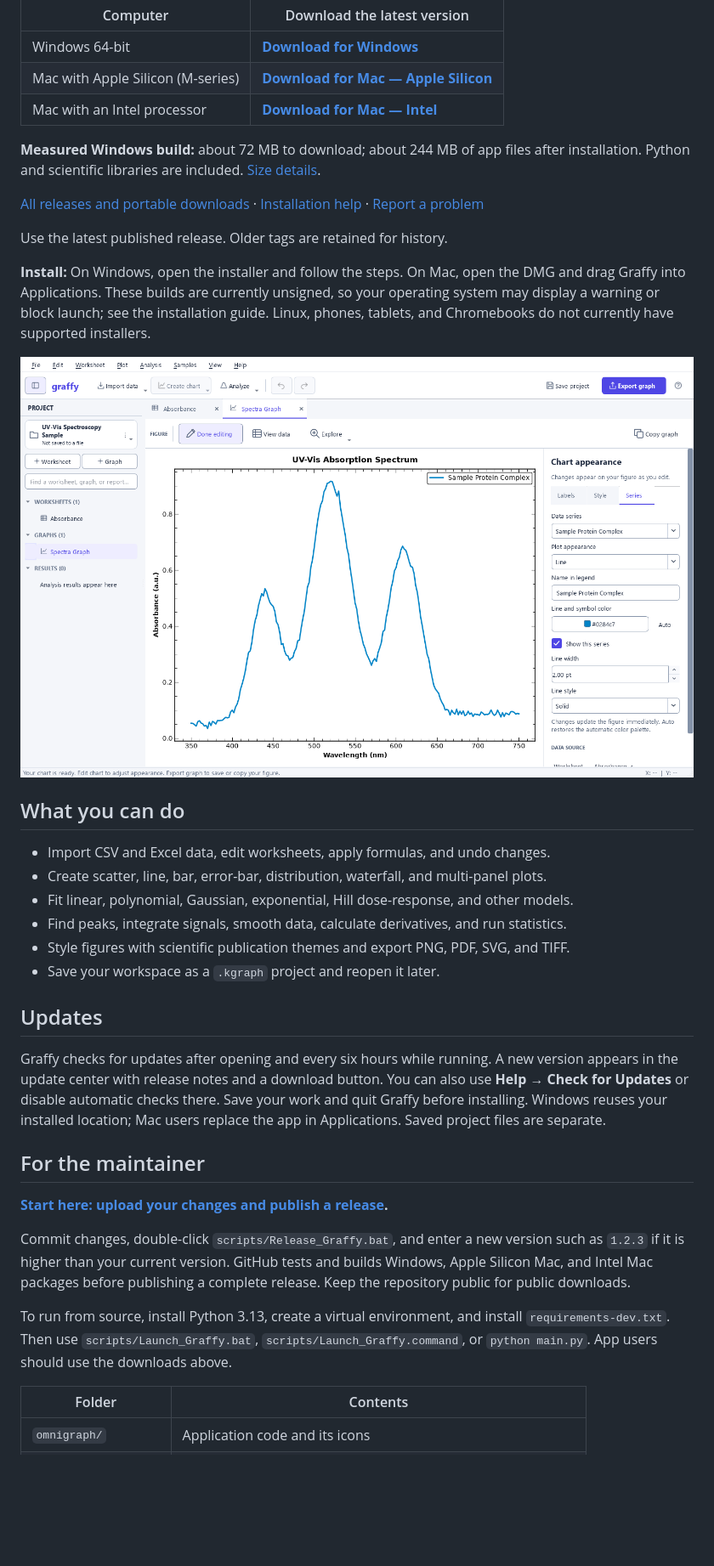
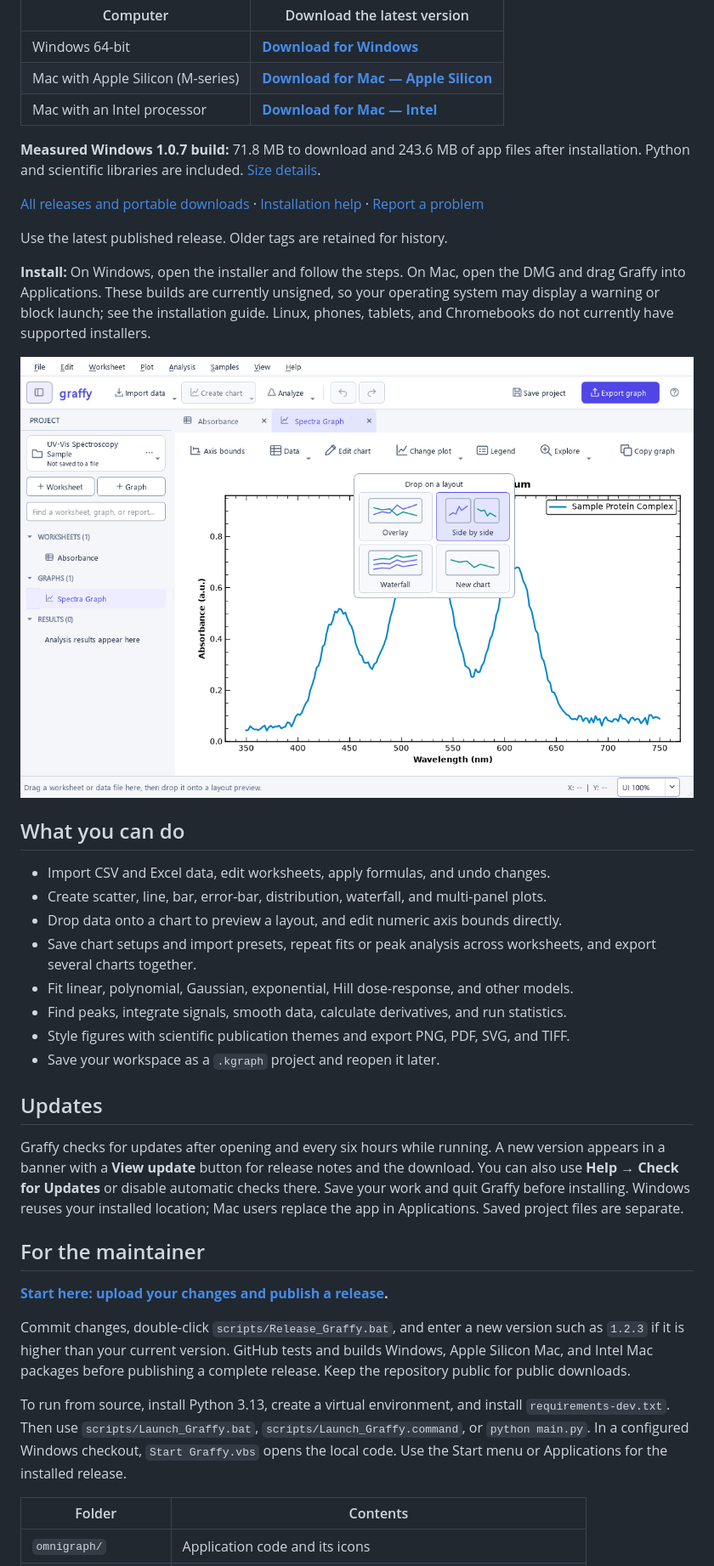
Before and after one commit to MrDotTickles/Graffy, a Markdown page: README.md, the part around one of its changes. Shown at 85% size. Drawn GitHub-style; pictures changed too: docs/images/graffy.png; blank space fills up the shorter version.

Commit message:
Refresh Graffy 1.0.7 download and installation guidance

```diff
--- a/README.md
+++ b/README.md
@@ -19,7 +19,7 @@ analyze peaks, and export publication-ready figures from one desktop app.
 | Mac with Apple Silicon (M-series) | [**Download for Mac — Apple Silicon**](https://github.com/MrDotTickles/Graffy/releases/latest/download/Graffy_macOS_arm64.dmg) |
 | Mac with an Intel processor | [**Download for Mac — Intel**](https://github.com/MrDotTickles/Graffy/releases/latest/download/Graffy_macOS_x86_64.dmg) |
 
-**Measured Windows build:** about 72 MB to download; about 244 MB of app files after installation.
+**Measured Windows 1.0.7 build:** 71.8 MB to download and 243.6 MB of app files after installation.
 Python and scientific libraries are included. [Size details](docs/PACKAGE_SIZE.md).
 
 [All releases and portable downloads](https://github.com/MrDotTickles/Graffy/releases/latest)
@@ -39,6 +39,8 @@ Linux, phones, tablets, and Chromebooks do not currently have supported installe
 
 - Import CSV and Excel data, edit worksheets, apply formulas, and undo changes.
 - Create scatter, line, bar, error-bar, distribution, waterfall, and multi-panel plots.
+- Drop data onto a chart to preview a layout, and edit numeric axis bounds directly.
+- Save chart setups and import presets, repeat fits or peak analysis across worksheets, and export several charts together.
 - Fit linear, polynomial, Gaussian, exponential, Hill dose-response, and other models.
 - Find peaks, integrate signals, smooth data, calculate derivatives, and run statistics.
 - Style figures with scientific publication themes and export PNG, PDF, SVG, and TIFF.
@@ -47,7 +49,7 @@ Linux, phones, tablets, and Chromebooks do not currently have supported installe
 ## Updates
 
 Graffy checks for updates after opening and every six hours while running. A new
-version appears in the update center with release notes and a download button.
+version appears in a banner with a **View update** button for release notes and the download.
 You can also use **Help → Check for Updates** or disable automatic checks there.
 Save your work and quit Graffy before installing. Windows reuses your installed
 location; Mac users replace the app in Applications. Saved project files are separate.
@@ -62,7 +64,7 @@ before publishing a complete release. Keep the repository public for public down
 
 To run from source, install Python 3.13, create a virtual environment, and install
 `requirements-dev.txt`. Then use `scripts/Launch_Graffy.bat`, `scripts/Launch_Graffy.command`, or
-`python main.py`. App users should use the downloads above.
+`python main.py`. In a configured Windows checkout, `Start Graffy.vbs` opens the local code. Use the Start menu or Applications for the installed release.
 
 | Folder | Contents |
 | --- | --- |
```
Also changed, not shown: other parts of README.md (+4 -5 lines), RELEASING.md (+2 -1 lines), docs/INSTALLING.md (+4 -5 lines), 2 other files.
